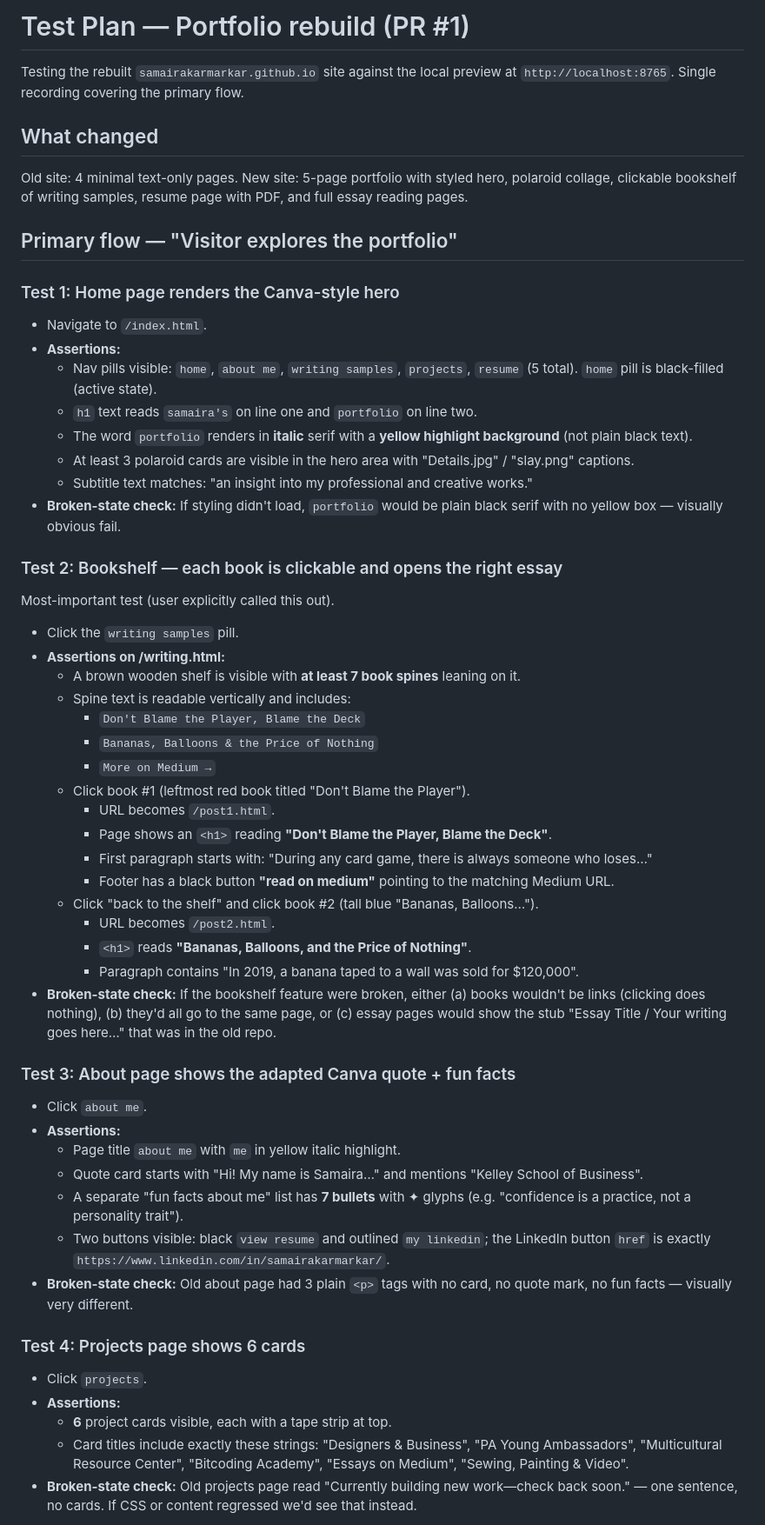
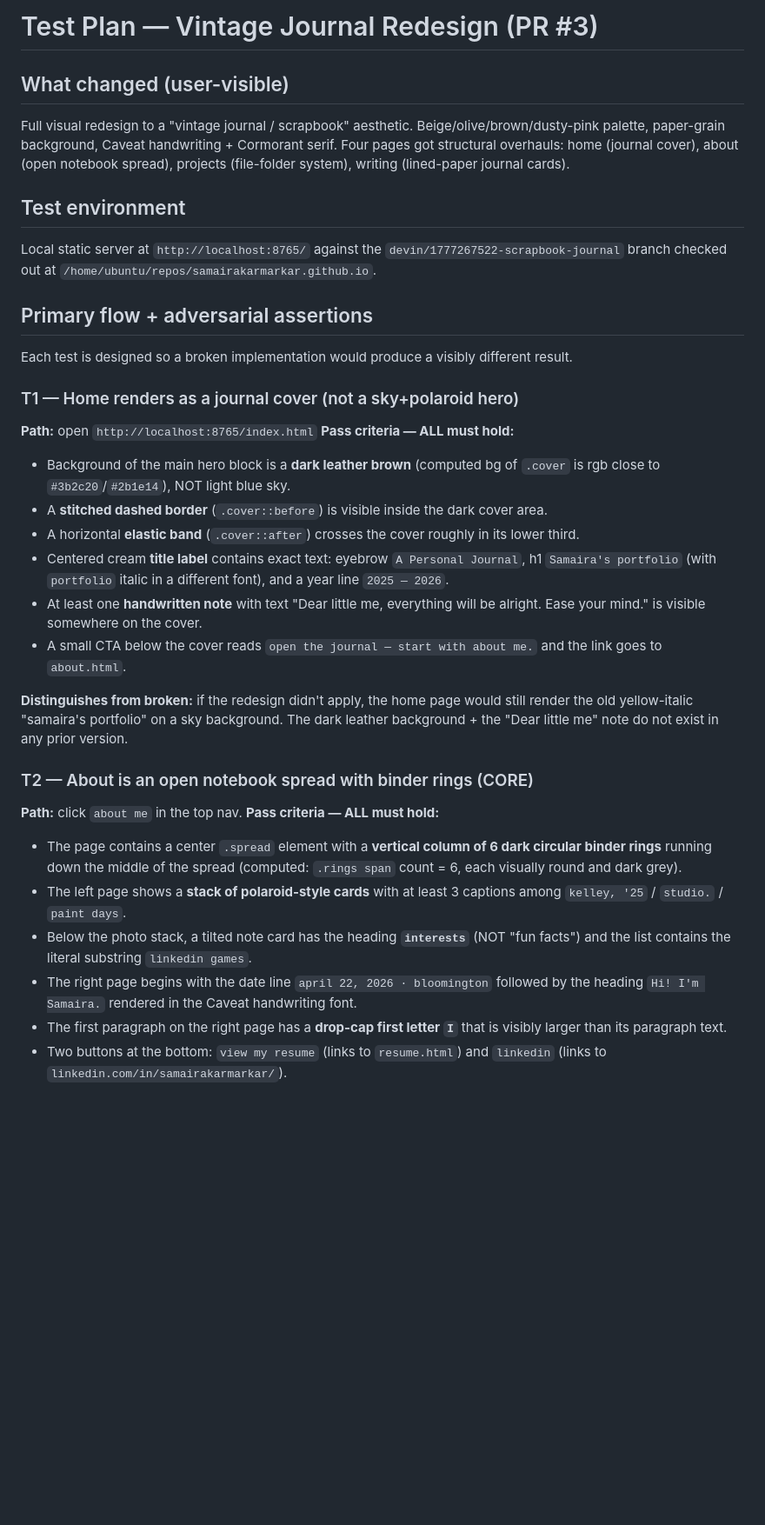
Before and after one commit to samairakarmarkar/samairakarmarkar.github.io, a Markdown page: TEST_PLAN.md, the part around one of its changes. Shown at 87% size. Drawn GitHub-style; blank space fills up the shorter version.

Commit message:
Add test plan for Vintage Journal Redesign
Added test plan for Vintage Journal Redesign, detailing changes and test cases.

```diff
--- a/TEST_PLAN.md
+++ b/TEST_PLAN.md
@@ -1,55 +1,34 @@
-# Test Plan — Portfolio rebuild (PR #1)
+# Test Plan — Vintage Journal Redesign (PR #3)
 
-Testing the rebuilt `samairakarmarkar.github.io` site against the local preview at `http://localhost:8765`. Single recording covering the primary flow.
+## What changed (user-visible)
+Full visual redesign to a "vintage journal / scrapbook" aesthetic. Beige/olive/brown/dusty-pink palette, paper-grain background, Caveat handwriting + Cormorant serif. Four pages got structural overhauls: home (journal cover), about (open notebook spread), projects (file-folder system), writing (lined-paper journal cards).
 
-## What changed
-Old site: 4 minimal text-only pages. New site: 5-page portfolio with styled hero, polaroid collage, clickable bookshelf of writing samples, resume page with PDF, and full essay reading pages.
+## Test environment
+Local static server at `http://localhost:8765/` against the `devin/1777267522-scrapbook-journal` branch checked out at `/home/ubuntu/repos/samairakarmarkar.github.io`.
 
-## Primary flow — "Visitor explores the portfolio"
+## Primary flow + adversarial assertions
 
-### Test 1: Home page renders the Canva-style hero
-- Navigate to `/index.html`.
-- **Assertions:**
-  - Nav pills visible: `home`, `about me`, `writing samples`, `projects`, `resume` (5 total). `home` pill is black-filled (active state).
-  - `h1` text reads `samaira's` on line one and `portfolio` on line two.
-  - The word `portfolio` renders in **italic** serif with a **yellow highlight background** (not plain black text).
-  - At least 3 polaroid cards are visible in the hero area with "Details.jpg" / "slay.png" captions.
-  - Subtitle text matches: "an insight into my professional and creative works."
-- **Broken-state check:** If styling didn't load, `portfolio` would be plain black serif with no yellow box — visually obvious fail.
+Each test is designed so a broken implementation would produce a visibly different result.
 
-### Test 2: Bookshelf — each book is clickable and opens the right essay
-Most-important test (user explicitly called this out).
-- Click the `writing samples` pill.
-- **Assertions on /writing.html:**
-  - A brown wooden shelf is visible with **at least 7 book spines** leaning on it.
-  - Spine text is readable vertically and includes:
-    - `Don't Blame the Player, Blame the Deck`
-    - `Bananas, Balloons & the Price of Nothing`
-    - `More on Medium →`
-  - Click book #1 (leftmost red book titled "Don't Blame the Player").
-    - URL becomes `/post1.html`.
-    - Page shows an `<h1>` reading **"Don't Blame the Player, Blame the Deck"**.
-    - First paragraph starts with: "During any card game, there is always someone who loses…"
-    - Footer has a black button **"read on medium"** pointing to the matching Medium URL.
-  - Click "back to the shelf" and click book #2 (tall blue "Bananas, Balloons…").
-    - URL becomes `/post2.html`.
-    - `<h1>` reads **"Bananas, Balloons, and the Price of Nothing"**.
-    - Paragraph contains "In 2019, a banana taped to a wall was sold for $120,000".
-- **Broken-state check:** If the bookshelf feature were broken, either (a) books wouldn't be links (clicking does nothing), (b) they'd all go to the same page, or (c) essay pages would show the stub "Essay Title / Your writing goes here…" that was in the old repo.
+### T1 — Home renders as a journal cover (not a sky+polaroid hero)
+**Path:** open `http://localhost:8765/index.html`
+**Pass criteria — ALL must hold:**
+- Background of the main hero block is a **dark leather brown** (computed bg of `.cover` is rgb close to `#3b2c20`/`#2b1e14`), NOT light blue sky.
+- A **stitched dashed border** (`.cover::before`) is visible inside the dark cover area.
+- A horizontal **elastic band** (`.cover::after`) crosses the cover roughly in its lower third.
+- Centered cream **title label** contains exact text: eyebrow `A Personal Journal`, h1 `Samaira's portfolio` (with `portfolio` italic in a different font), and a year line `2025 — 2026`.
+- At least one **handwritten note** with text "Dear little me, everything will be alright. Ease your mind." is visible somewhere on the cover.
+- A small CTA below the cover reads `open the journal — start with about me.` and the link goes to `about.html`.
 
-### Test 3: About page shows the adapted Canva quote + fun facts
-- Click `about me`.
-- **Assertions:**
-  - Page title `about me` with `me` in yellow italic highlight.
-  - Quote card starts with "Hi! My name is Samaira…" and mentions "Kelley School of Business".
-  - A separate "fun facts about me" list has **7 bullets** with ✦ glyphs (e.g. "confidence is a practice, not a personality trait").
-  - Two buttons visible: black `view resume` and outlined `my linkedin`; the LinkedIn button `href` is exactly `https://www.linkedin.com/in/samairakarmarkar/`.
-- **Broken-state check:** Old about page had 3 plain `<p>` tags with no card, no quote mark, no fun facts — visually very different.
+**Distinguishes from broken:** if the redesign didn't apply, the home page would still render the old yellow-italic "samaira's portfolio" on a sky background. The dark leather background + the "Dear little me" note do not exist in any prior version.
 
-### Test 4: Projects page shows 6 cards
-- Click `projects`.
-- **Assertions:**
-  - **6** project cards visible, each with a tape strip at top.
-  - Card titles include exactly these strings: "Designers & Business", "PA Young Ambassadors", "Multicultural Resource Center", "Bitcoding Academy", "Essays on Medium", "Sewing, Painting & Video".
-- **Broken-state check:** Old projects page read "Currently building new work—check back soon." — one sentence, no cards. If CSS or content regressed we'd see that instead.
+### T2 — About is an open notebook spread with binder rings (CORE)
+**Path:** click `about me` in the top nav.
+**Pass criteria — ALL must hold:**
+- The page contains a center `.spread` element with a **vertical column of 6 dark circular binder rings** running down the middle of the spread (computed: `.rings span` count = 6, each visually round and dark grey).
+- The left page shows a **stack of polaroid-style cards** with at least 3 captions among `kelley, '25` / `studio.` / `paint days`.
+- Below the photo stack, a tilted note card has the heading **`interests`** (NOT "fun facts") and the list contains the literal substring `linkedin games`.
+- The right page begins with the date line `april 22, 2026 · bloomington` followed by the heading `Hi! I'm Samaira.` rendered in the Caveat handwriting font.
+- The first paragraph on the right page has a **drop-cap first letter `I`** that is visibly larger than its paragraph text.
+- Two buttons at the bottom: `view my resume` (links to `resume.html`) and `linkedin` (links to `linkedin.com/in/samairakarmarkar/`).
 
```
Also changed, not shown: other parts of TEST_PLAN.md (+36 -16 lines).
